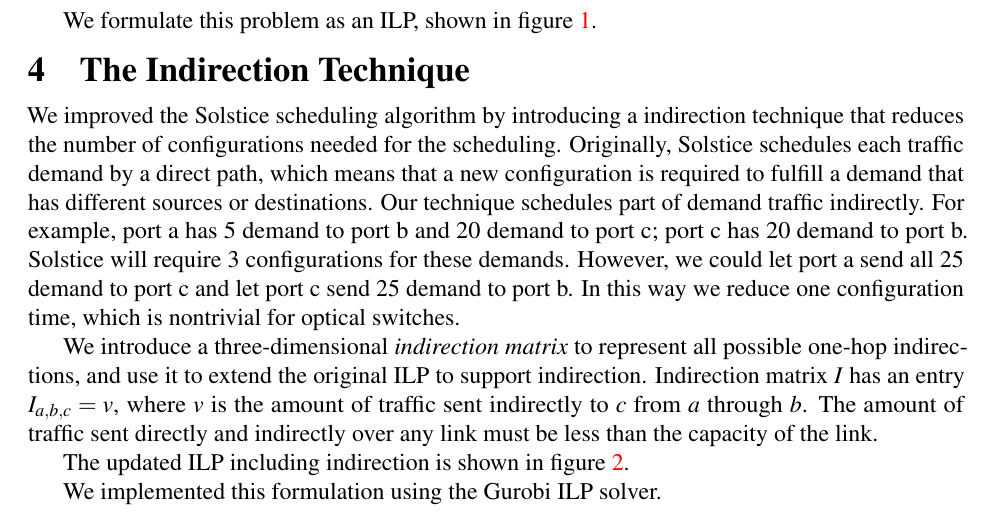
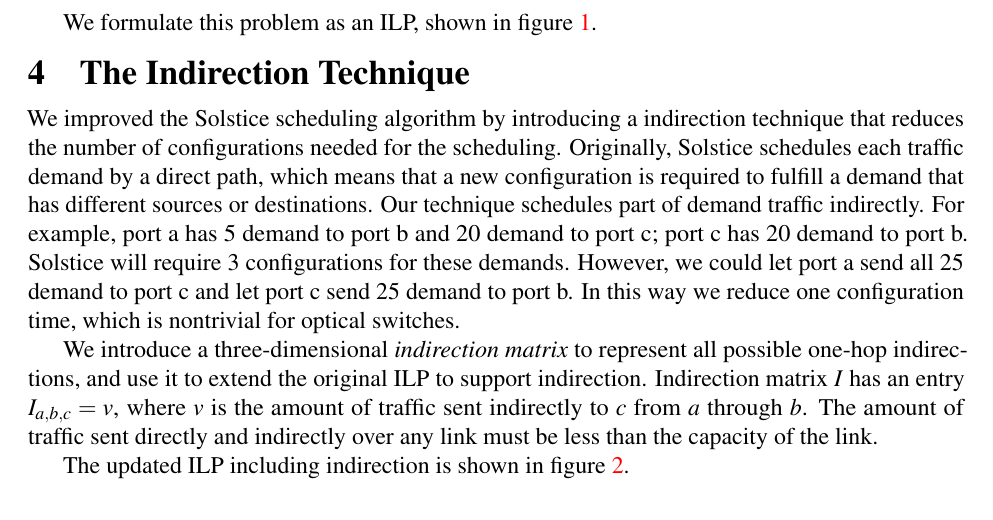
Before and after one commit to conglongli/ai_proj, a LaTeX document (proposal/paper.tex, which reads proposal/indirection.tex): part of page 3 of 5, cut so that both start at the same text. Compiled offline with pdfLaTeX.

Commit message:
indirection.tex: Removed statement about gurobi implementation

```diff
--- a/proposal/indirection.tex
+++ b/proposal/indirection.tex
@@ -169,9 +169,6 @@ the capacity of the link.
 
 The updated ILP including indirection is shown in figure~\ref{fig:hybrid-indirection}.
 
-We implemented this formulation using the Gurobi ILP solver.
-
-
 \begin{figure}[t]
 \small
 \centering
```
